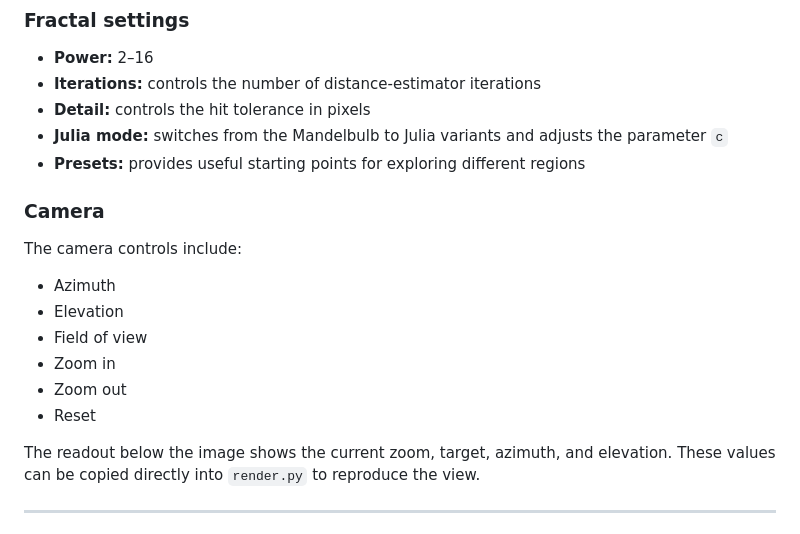
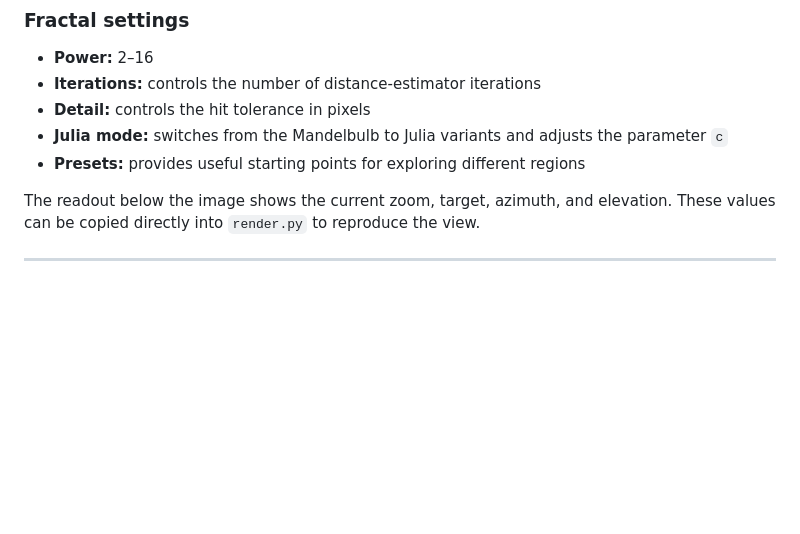
Before and after one commit to epa058/Mandelbulb, a Markdown page: README.md, the part around the change. GitHub-like rendering; blank space fills up the shorter version.

```diff
--- a/README.md
+++ b/README.md
@@ -38,17 +38,6 @@ The main explorer is implemented in `app.py` using Plotly Dash.
 * **Detail:** controls the hit tolerance in pixels
 * **Julia mode:** switches from the Mandelbulb to Julia variants and adjusts the parameter `c`
 * **Presets:** provides useful starting points for exploring different regions
-
-### Camera
-
-The camera controls include:
-
-* Azimuth
-* Elevation
-* Field of view
-* Zoom in
-* Zoom out
-* Reset
 
 The readout below the image shows the current zoom, target, azimuth, and elevation. These values can be copied directly into `render.py` to reproduce the view.
 
```
